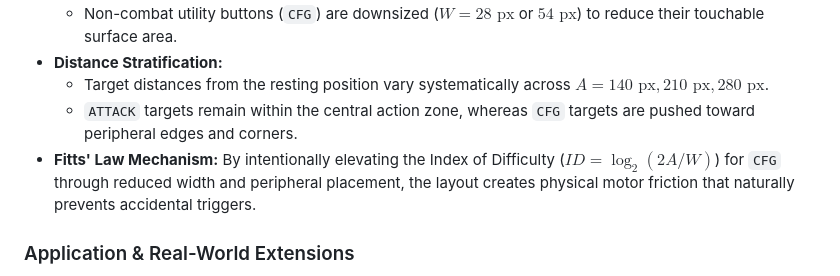
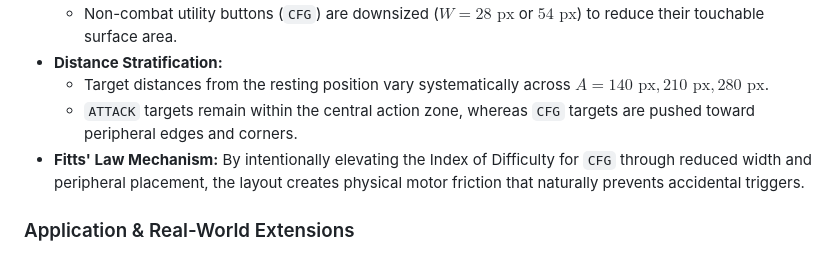
Before and after one commit to yu034604-crypto/experiment-study, a Markdown page: README.md, the part around the change. GitHub-like rendering.

```diff
--- a/README.md
+++ b/README.md
@@ -20,7 +20,7 @@ Under high stress and rapid tapping, players frequently suffer from motor slips
 * **Distance Stratification:**
   * Target distances from the resting position vary systematically across $A = 140\text{ px}, 210\text{ px}, 280\text{ px}$.
   * `ATTACK` targets remain within the central action zone, whereas `CFG` targets are pushed toward peripheral edges and corners.
-* **Fitts' Law Mechanism:** By intentionally elevating the Index of Difficulty ($ID = \log_2(2A/W)$) for `CFG` through reduced width and peripheral placement, the layout creates physical motor friction that naturally prevents accidental triggers.
+* **Fitts' Law Mechanism:** By intentionally elevating the Index of Difficulty for `CFG` through reduced width and peripheral placement, the layout creates physical motor friction that naturally prevents accidental triggers.
 
 ### Application & Real-World Extensions
 * **Current Experimental Tool:** A responsive web application featuring real-time millisecond stopwatch timing, live MT display, dynamic $A$ & $W$ parameters, 9 randomized conditions, and aggregated CSV data export.
```
